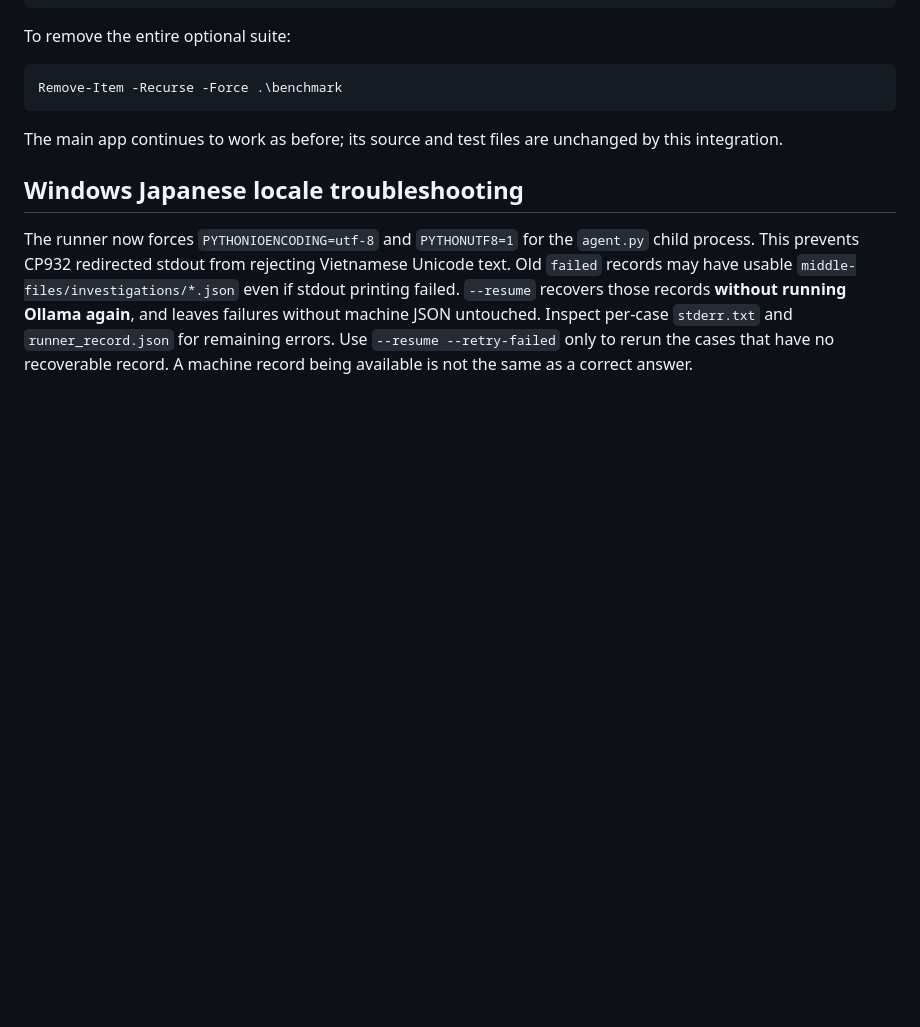
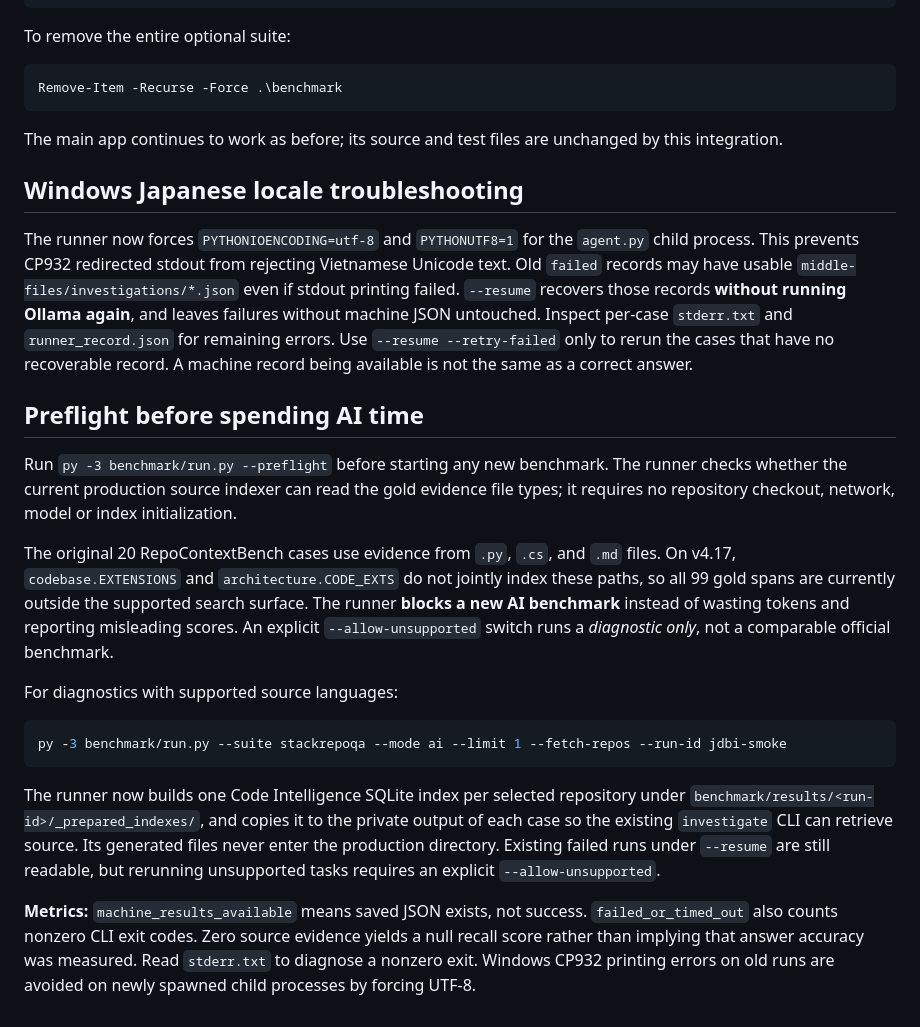
Before and after one commit to v-h-giang/Local-AI-Code-Investigation-Agent, a Markdown page: benchmark/README.md, the part around the change. Rendered like a GitHub page; blank space fills up the shorter version.

Commit message:
docs(benchmark): preflight coverage and isolate per-suite intelligence indexes

````diff
--- a/benchmark/README.md
+++ b/benchmark/README.md
@@ -79,3 +79,19 @@ The main app continues to work as before; its source and test files are unchange
 ## Windows Japanese locale troubleshooting
 
 The runner now forces `PYTHONIOENCODING=utf-8` and `PYTHONUTF8=1` for the `agent.py` child process. This prevents CP932 redirected stdout from rejecting Vietnamese Unicode text. Old `failed` records may have usable `middle-files/investigations/*.json` even if stdout printing failed. `--resume` recovers those records **without running Ollama again**, and leaves failures without machine JSON untouched. Inspect per-case `stderr.txt` and `runner_record.json` for remaining errors. Use `--resume --retry-failed` only to rerun the cases that have no recoverable record. A machine record being available is not the same as a correct answer.
+
+## Preflight before spending AI time
+
+Run `py -3 benchmark/run.py --preflight` before starting any new benchmark. The runner checks whether the current production source indexer can read the gold evidence file types; it requires no repository checkout, network, model or index initialization.
+
+The original 20 RepoContextBench cases use evidence from `.py`, `.cs`, and `.md` files. On v4.17, `codebase.EXTENSIONS` and `architecture.CODE_EXTS` do not jointly index these paths, so all 99 gold spans are currently outside the supported search surface. The runner **blocks a new AI benchmark** instead of wasting tokens and reporting misleading scores. An explicit `--allow-unsupported` switch runs a *diagnostic only*, not a comparable official benchmark.
+
+For diagnostics with supported source languages:
+
+```powershell
+py -3 benchmark/run.py --suite stackrepoqa --mode ai --limit 1 --fetch-repos --run-id jdbi-smoke
+```
+
+The runner now builds one Code Intelligence SQLite index per selected repository under `benchmark/results/<run-id>/_prepared_indexes/`, and copies it to the private output of each case so the existing `investigate` CLI can retrieve source. Its generated files never enter the production directory. Existing failed runs under `--resume` are still readable, but rerunning unsupported tasks requires an explicit `--allow-unsupported`.
+
+**Metrics:** `machine_results_available` means saved JSON exists, not success. `failed_or_timed_out` also counts nonzero CLI exit codes. Zero source evidence yields a null recall score rather than implying that answer accuracy was measured. Read `stderr.txt` to diagnose a nonzero exit. Windows CP932 printing errors on old runs are avoided on newly spawned child processes by forcing UTF-8.
````
